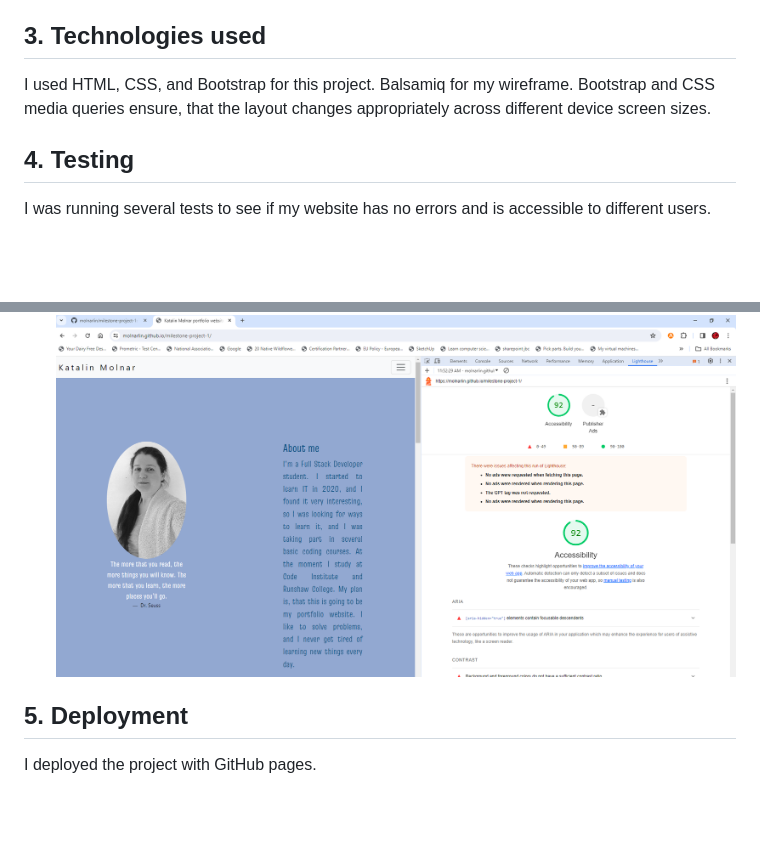
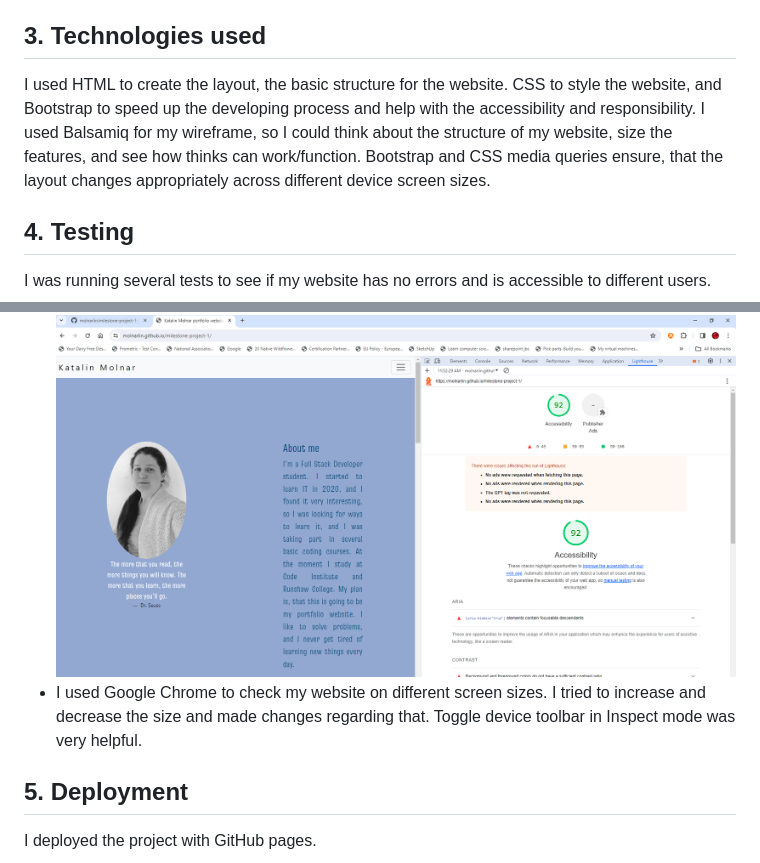
Before and after one commit to molnarlin/milestone-project-1, a Markdown page: README.md, 2 parts joined by grey strips. Drawn GitHub-style; blank space fills up the shorter version.

```diff
--- a/README.md
+++ b/README.md
@@ -62,7 +62,7 @@ I used Balsamiq to create my wireframe, which you can check here [Link to the wi
 ### 2.  Future features
 * I was thinking of connecting my GitHub projects to this site, so that future employers can check them out here, and they don't need to go to GitHub.
 ## 3. Technologies used
-I used HTML, CSS, and Bootstrap for this project. Balsamiq for my wireframe. Bootstrap and CSS media queries ensure, that the layout changes appropriately across different device screen sizes.
+I used HTML to create the layout, the basic structure for the website. CSS to style the website, and Bootstrap to speed up the developing process and help with the accessibility and responsibility. I used Balsamiq for my wireframe, so I could think about the structure of my website, size the features, and see how thinks can work/function. Bootstrap and CSS media queries ensure, that the layout changes appropriately across different device screen sizes.
 ## 4. Testing
 I was running several tests to see if my website has no errors and is accessible to different users.
 * I used the official W3C validator for testing HTML, and there were no errors.
@@ -71,6 +71,7 @@ I was running several tests to see if my website has no errors and is accessible
 ![Screenshot of W3C CSS test result](assets/images/test%20results/test-CSS.png)
 * Lighthouse report in Google Chrome. I checked the accessibility here.
 ![Screenshot of Lighthouse report result](assets/images/test%20results/lighthouse%20report.png)
+* I used Google Chrome to check my website on different screen sizes. I tried to increase and decrease the size and made changes regarding that. Toggle device toolbar in Inspect mode was very helpful.
 ## 5. Deployment
 I deployed the project with GitHub pages.
 ## 6. Credits
```
